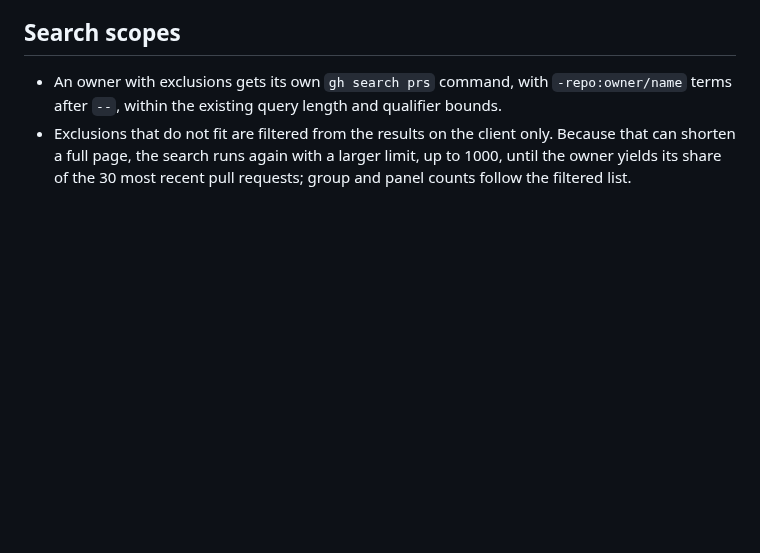
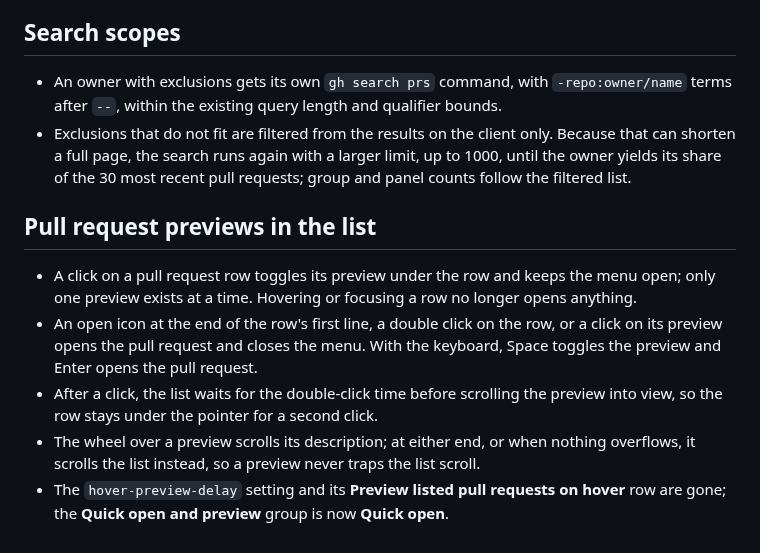
Before and after one commit to cr0cK/greenlight, a Markdown page: docs/specs/v1.2.md, the part around the change. Rendered like a GitHub page; blank space fills up the shorter version.

```diff
--- a/docs/specs/v1.2.md
+++ b/docs/specs/v1.2.md
@@ -55,3 +55,17 @@ Watch every repository of an owner except a few, without listing dozens of repos
   shorten a full page, the search runs again with a larger limit, up to 1000, until the owner
   yields its share of the 30 most recent pull requests; group and panel counts follow the
   filtered list.
+
+## Pull request previews in the list
+
+- A click on a pull request row toggles its preview under the row and keeps the menu open; only
+  one preview exists at a time. Hovering or focusing a row no longer opens anything.
+- An open icon at the end of the row's first line, a double click on the row, or a click on its
+  preview opens the pull request and closes the menu. With the keyboard, Space toggles the
+  preview and Enter opens the pull request.
+- After a click, the list waits for the double-click time before scrolling the preview into
+  view, so the row stays under the pointer for a second click.
+- The wheel over a preview scrolls its description; at either end, or when nothing overflows, it
+  scrolls the list instead, so a preview never traps the list scroll.
+- The `hover-preview-delay` setting and its **Preview listed pull requests on hover** row are
+  gone; the **Quick open and preview** group is now **Quick open**.
```
Also changed, not shown: README.md (+3 -3 lines), docs/screenshots/menu.png, docs/screenshots/preferences.png, docs/screenshots/quick-open.png, 5 other files.
